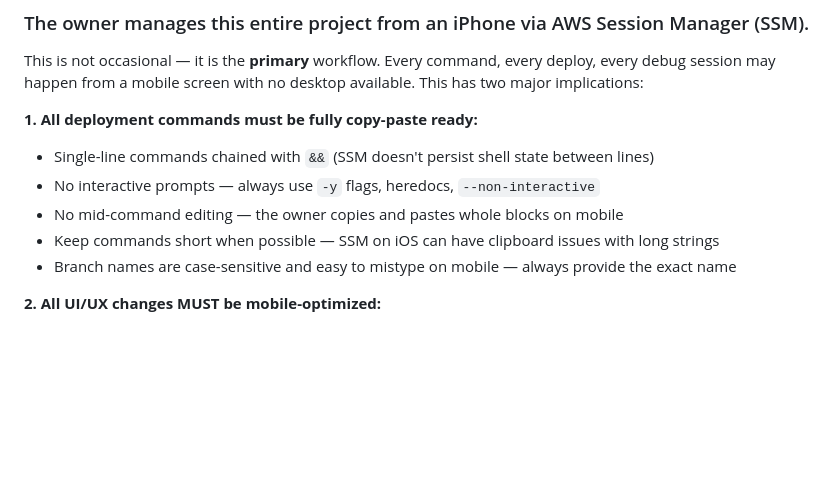
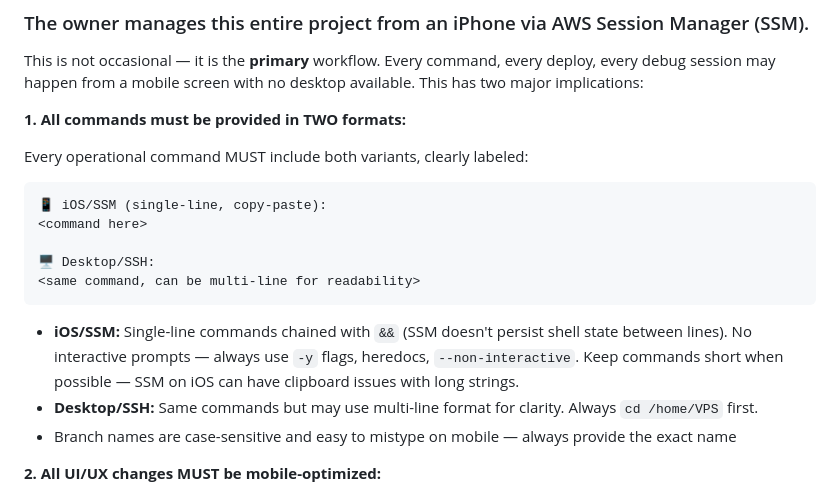
Before and after one commit to in-fused/VPS, a Markdown page: CLAUDE.md, the part around one of its changes. GitHub-like rendering; blank space fills up the shorter version.

````diff
--- a/CLAUDE.md
+++ b/CLAUDE.md
@@ -23,11 +23,20 @@
 
 This is not occasional — it is the **primary** workflow. Every command, every deploy, every debug session may happen from a mobile screen with no desktop available. This has two major implications:
 
-**1. All deployment commands must be fully copy-paste ready:**
-- Single-line commands chained with `&&` (SSM doesn't persist shell state between lines)
-- No interactive prompts — always use `-y` flags, heredocs, `--non-interactive`
-- No mid-command editing — the owner copies and pastes whole blocks on mobile
-- Keep commands short when possible — SSM on iOS can have clipboard issues with long strings
+**1. All commands must be provided in TWO formats:**
+
+Every operational command MUST include both variants, clearly labeled:
+
+```
+📱 iOS/SSM (single-line, copy-paste):
+<command here>
+
+🖥️ Desktop/SSH:
+<same command, can be multi-line for readability>
+```
+
+- **iOS/SSM:** Single-line commands chained with `&&` (SSM doesn't persist shell state between lines). No interactive prompts — always use `-y` flags, heredocs, `--non-interactive`. Keep commands short when possible — SSM on iOS can have clipboard issues with long strings.
+- **Desktop/SSH:** Same commands but may use multi-line format for clarity. Always `cd /home/VPS` first.
 - Branch names are case-sensitive and easy to mistype on mobile — always provide the exact name
 
 **2. All UI/UX changes MUST be mobile-optimized:**
````
Also changed, not shown: other parts of CLAUDE.md (+54 -11 lines).
